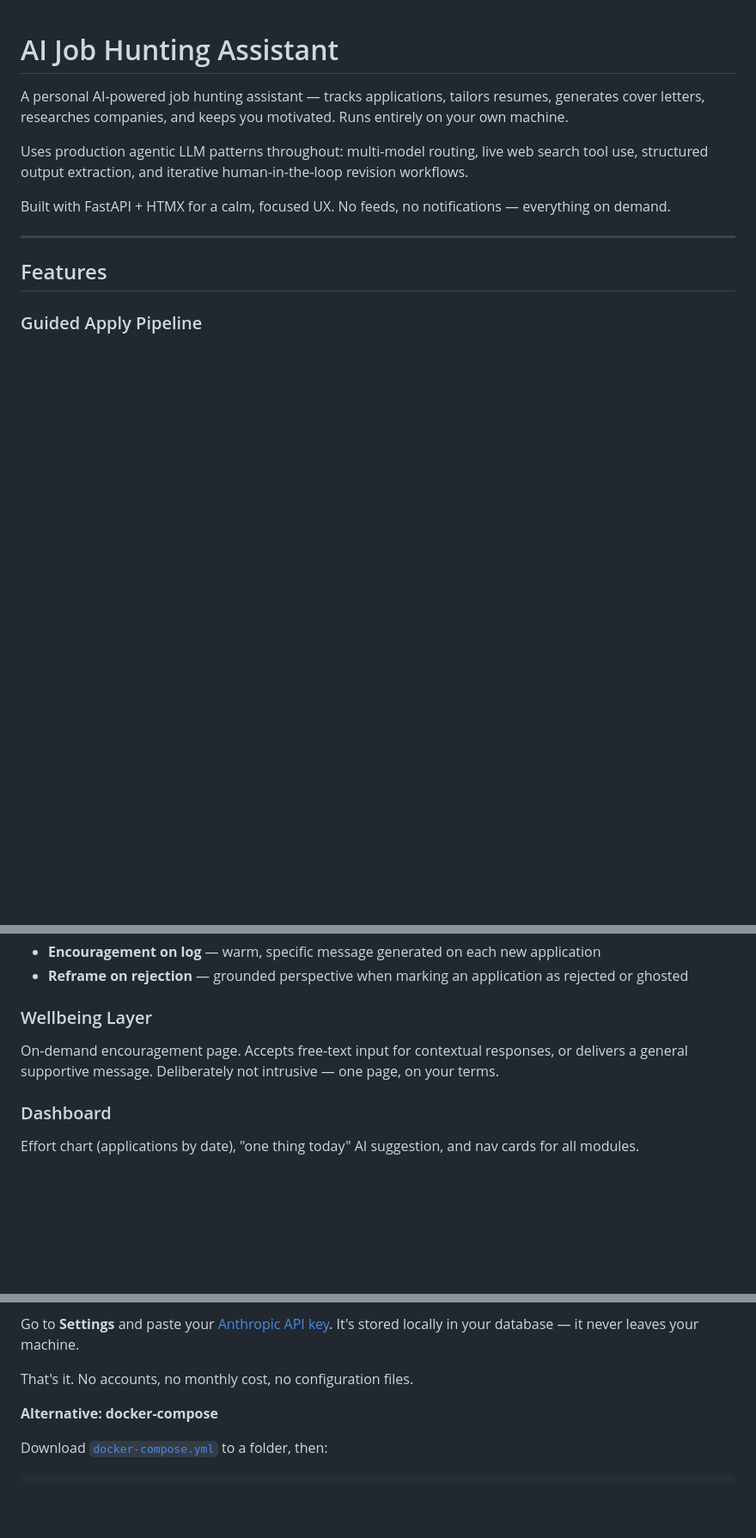
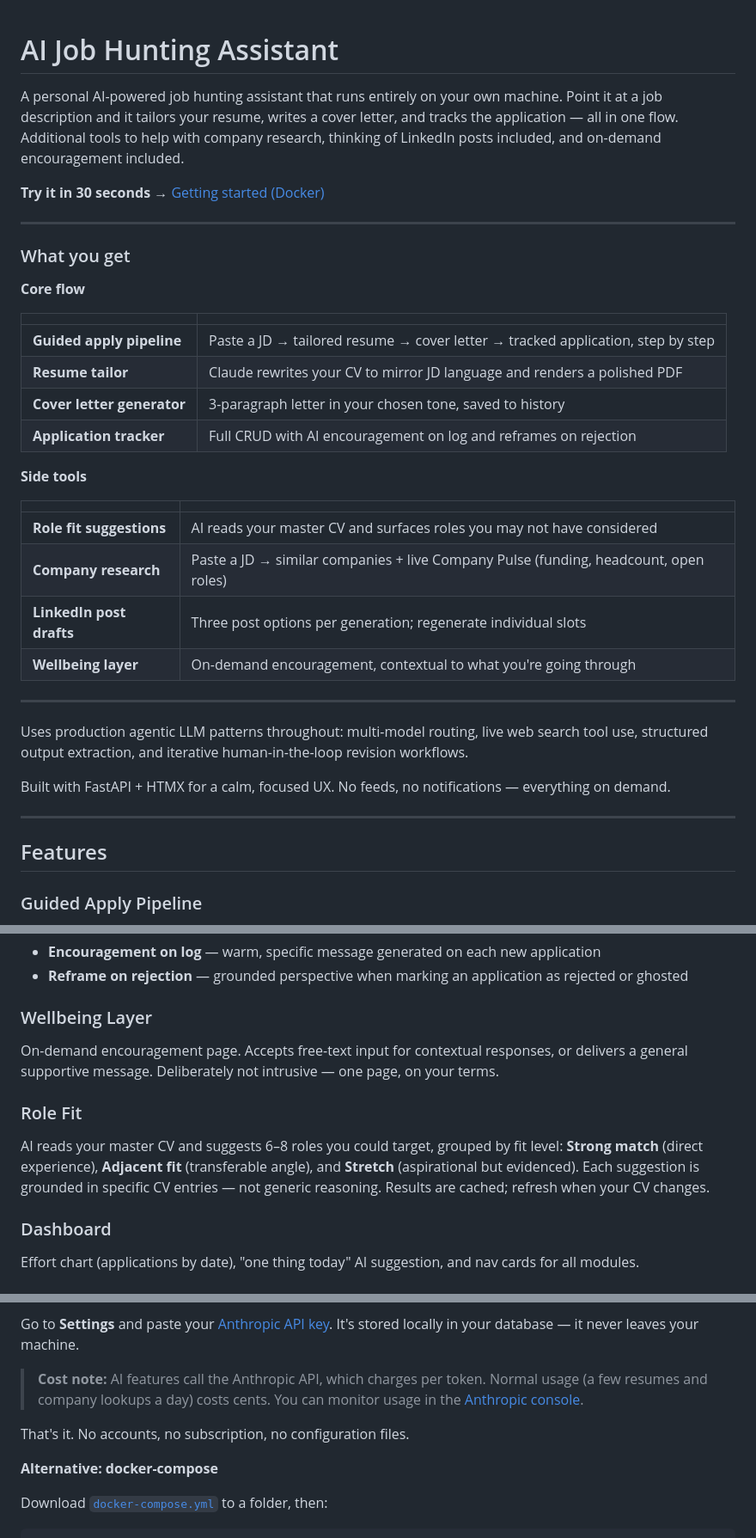
Before and after one commit to yilincliao8697/ai_job_support, a Markdown page: README.md, 3 parts joined by grey strips. Shown at 86% size. Drawn GitHub-style; blank space fills up the shorter version.

Commit message:
docs: update README with Role Fit, cost disclaimer, and clearer feature framing

```diff
--- a/README.md
+++ b/README.md
@@ -1,6 +1,32 @@
 # AI Job Hunting Assistant
 
-A personal AI-powered job hunting assistant — tracks applications, tailors resumes, generates cover letters, researches companies, and keeps you motivated. Runs entirely on your own machine.
+A personal AI-powered job hunting assistant that runs entirely on your own machine. Point it at a job description and it tailors your resume, writes a cover letter, and tracks the application — all in one flow. Additional tools to help with company research, thinking of LinkedIn posts included, and on-demand encouragement included.
+
+**Try it in 30 seconds** → [Getting started (Docker)](#getting-started-docker)
+
+---
+
+### What you get
+
+**Core flow**
+
+| | |
+|---|---|
+| **Guided apply pipeline** | Paste a JD → tailored resume → cover letter → tracked application, step by step |
+| **Resume tailor** | Claude rewrites your CV to mirror JD language and renders a polished PDF |
+| **Cover letter generator** | 3-paragraph letter in your chosen tone, saved to history |
+| **Application tracker** | Full CRUD with AI encouragement on log and reframes on rejection |
+
+**Side tools**
+
+| | |
+|---|---|
+| **Role fit suggestions** | AI reads your master CV and surfaces roles you may not have considered |
+| **Company research** | Paste a JD → similar companies + live Company Pulse (funding, headcount, open roles) |
+| **LinkedIn post drafts** | Three post options per generation; regenerate individual slots |
+| **Wellbeing layer** | On-demand encouragement, contextual to what you're going through |
+
+---
 
 Uses production agentic LLM patterns throughout: multi-model routing, live web search tool use, structured output extraction, and iterative human-in-the-loop revision workflows.
 
@@ -44,6 +70,9 @@ Full CRUD for job applications with status tracking. Contextual AI moments are w
 ### Wellbeing Layer
 On-demand encouragement page. Accepts free-text input for contextual responses, or delivers a general supportive message. Deliberately not intrusive — one page, on your terms.
 
+### Role Fit
+AI reads your master CV and suggests 6–8 roles you could target, grouped by fit level: **Strong match** (direct experience), **Adjacent fit** (transferable angle), and **Stretch** (aspirational but evidenced). Each suggestion is grounded in specific CV entries — not generic reasoning. Results are cached; refresh when your CV changes.
+
 ### Dashboard
 Effort chart (applications by date), "one thing today" AI suggestion, and nav cards for all modules.
 
@@ -83,7 +112,9 @@ Go to **http://localhost:8000**
 
 Go to **Settings** and paste your [Anthropic API key](https://console.anthropic.com/). It's stored locally in your database — it never leaves your machine.
 
-That's it. No accounts, no monthly cost, no configuration files.
+> **Cost note:** AI features call the Anthropic API, which charges per token. Normal usage (a few resumes and company lookups a day) costs cents. You can monitor usage in the [Anthropic console](https://console.anthropic.com/).
+
+That's it. No accounts, no subscription, no configuration files.
 
 **Alternative: docker-compose**
 
```
Also changed, not shown: other parts of README.md (+2 -0 lines).
